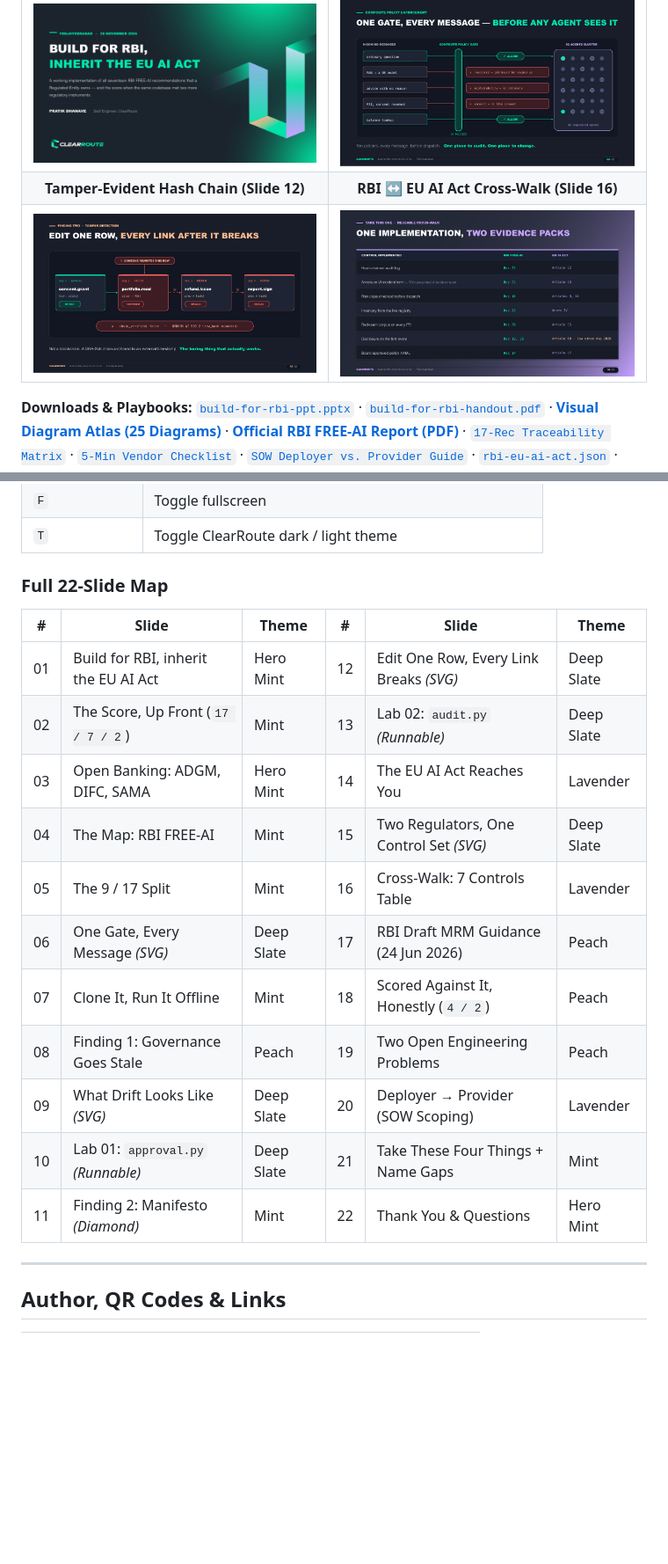
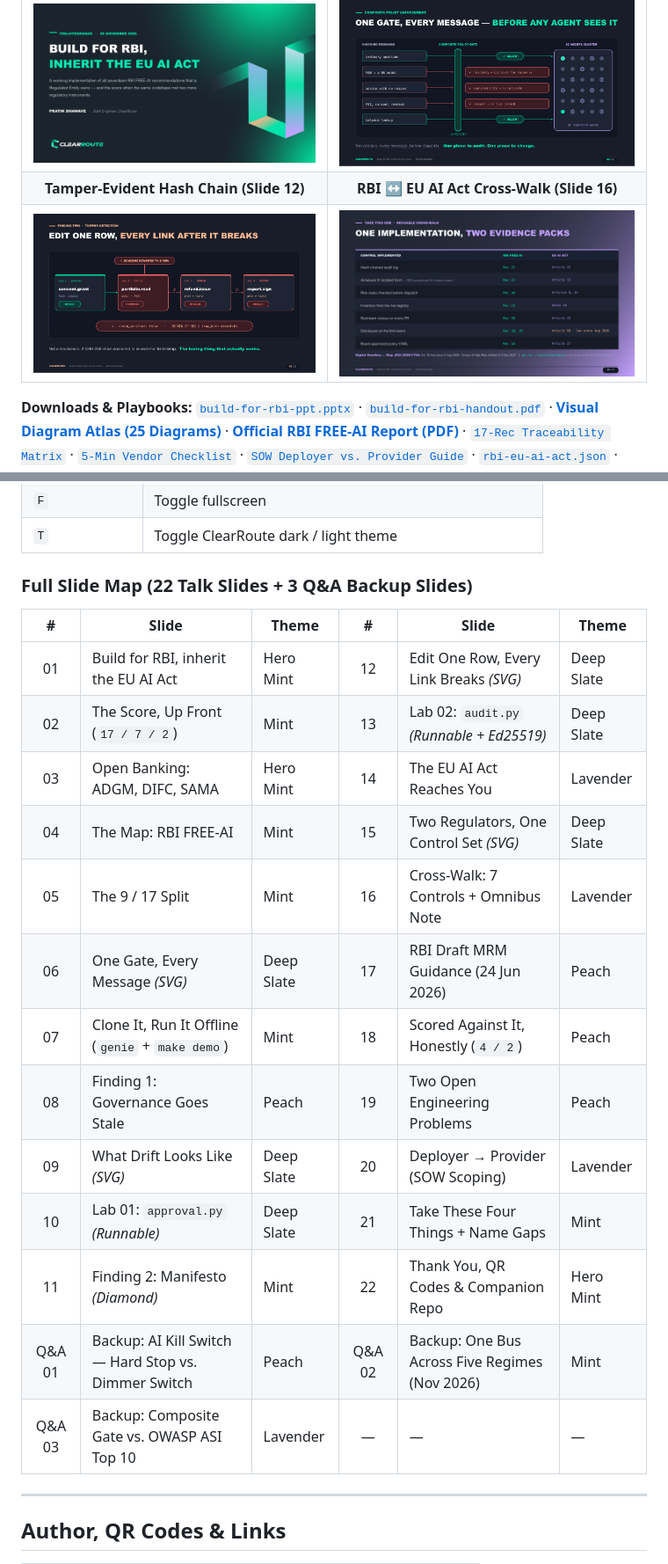
Before and after one commit to PratikDhanave/Build-For-RBI-Inherit-The-EU-AI-Act, a Markdown page: README.md, 2 parts joined by grey strips. Shown at 88% size. GitHub-like rendering; pictures changed too: docs/screenshots/16-crosswalk.png; blank space fills up the shorter version.

Commit message:
Add repo highlights to Slides 7, 13 & 16 and 3 Q&A backup slides (Kill Switch, Five Regimes, OWASP ASI)

```diff
--- a/README.md
+++ b/README.md
@@ -786,21 +786,23 @@ make serve   # runs python3 -m http.server 8000
 | `F` | Toggle fullscreen |
 | `T` | Toggle ClearRoute dark / light theme |
 
-### Full 22-Slide Map
+### Full Slide Map (22 Talk Slides + 3 Q&A Backup Slides)
 
 | # | Slide | Theme | # | Slide | Theme |
 | :-: | --- | --- | :-: | --- | --- |
 | 01 | Build for RBI, inherit the EU AI Act | Hero Mint | 12 | Edit One Row, Every Link Breaks *(SVG)* | Deep Slate |
-| 02 | The Score, Up Front (`17 / 7 / 2`) | Mint | 13 | Lab 02: `audit.py` *(Runnable)* | Deep Slate |
+| 02 | The Score, Up Front (`17 / 7 / 2`) | Mint | 13 | Lab 02: `audit.py` *(Runnable + Ed25519)* | Deep Slate |
 | 03 | Open Banking: ADGM, DIFC, SAMA | Hero Mint | 14 | The EU AI Act Reaches You | Lavender |
 | 04 | The Map: RBI FREE-AI | Mint | 15 | Two Regulators, One Control Set *(SVG)* | Deep Slate |
-| 05 | The 9 / 17 Split | Mint | 16 | Cross-Walk: 7 Controls Table | Lavender |
+| 05 | The 9 / 17 Split | Mint | 16 | Cross-Walk: 7 Controls + Omnibus Note | Lavender |
 | 06 | One Gate, Every Message *(SVG)* | Deep Slate | 17 | RBI Draft MRM Guidance (24 Jun 2026) | Peach |
-| 07 | Clone It, Run It Offline | Mint | 18 | Scored Against It, Honestly (`4 / 2`) | Peach |
+| 07 | Clone It, Run It Offline (`genie` + `make demo`) | Mint | 18 | Scored Against It, Honestly (`4 / 2`) | Peach |
 | 08 | Finding 1: Governance Goes Stale | Peach | 19 | Two Open Engineering Problems | Peach |
 | 09 | What Drift Looks Like *(SVG)* | Deep Slate | 20 | Deployer → Provider (SOW Scoping) | Lavender |
 | 10 | Lab 01: `approval.py` *(Runnable)* | Deep Slate | 21 | Take These Four Things + Name Gaps | Mint |
-| 11 | Finding 2: Manifesto *(Diamond)* | Mint | 22 | Thank You & Questions | Hero Mint |
+| 11 | Finding 2: Manifesto *(Diamond)* | Mint | 22 | Thank You, QR Codes & Companion Repo | Hero Mint |
+| Q&A 01 | Backup: AI Kill Switch — Hard Stop vs. Dimmer Switch | Peach | Q&A 02 | Backup: One Bus Across Five Regimes (Nov 2026) | Mint |
+| Q&A 03 | Backup: Composite Gate vs. OWASP ASI Top 10 | Lavender | — | — | — |
 
 ---
 
```
Also changed, not shown: other parts of README.md (+3 -3 lines), 3 other files.
